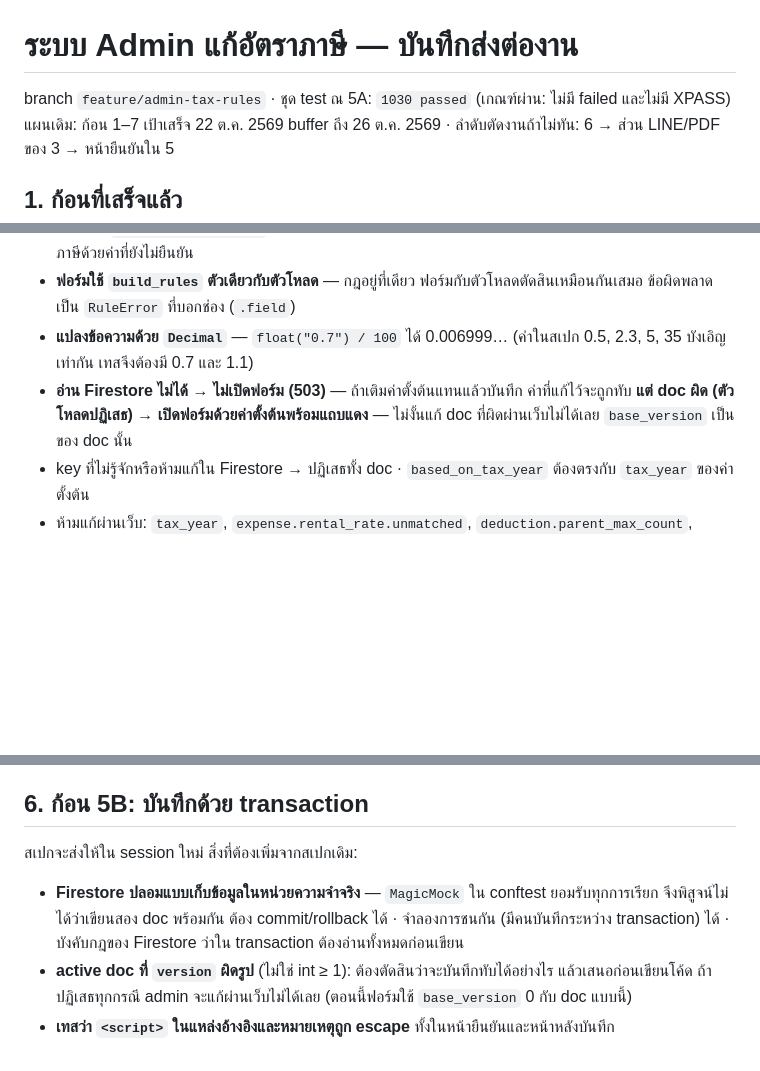
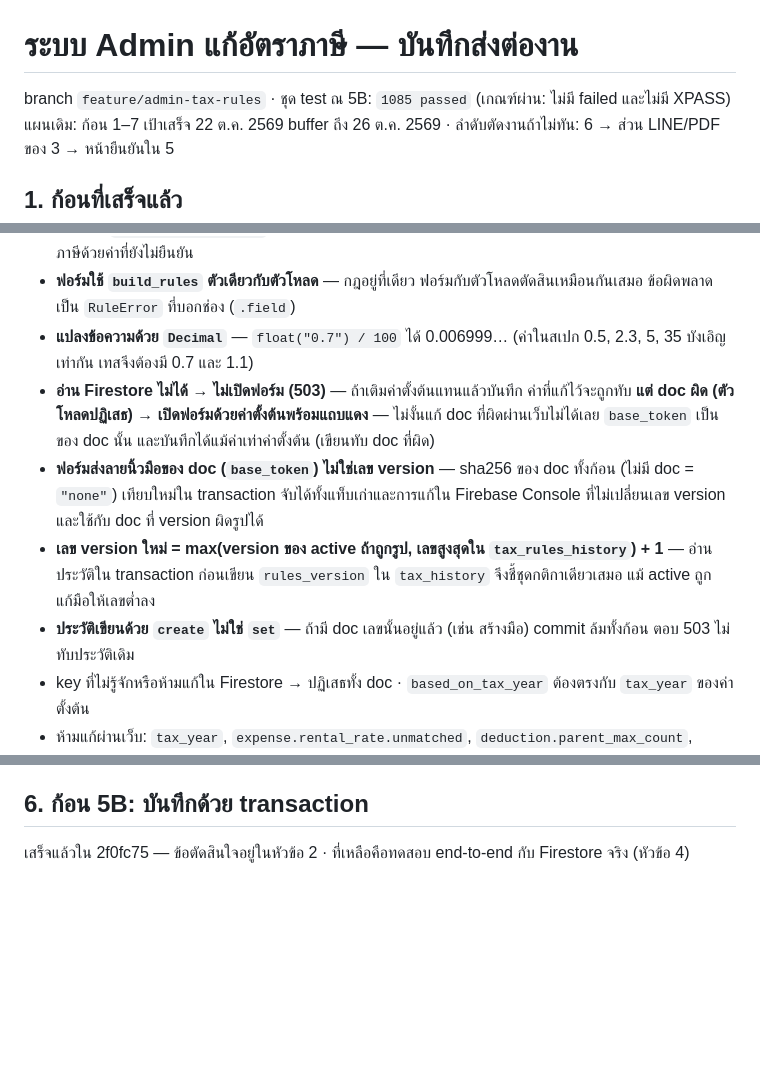
Before and after one commit to gamezud/tax-chatbot, a Markdown page: docs/admin-progress.md, 3 parts joined by grey strips. Drawn GitHub-style; blank space fills up the shorter version.

Commit message:
Record chunk 5B and its three save decisions in the handover note
The form now sends a fingerprint of the doc instead of a version number, the
new version is one above both active and the history, and history docs are
created, never overwritten. Lines that still described the 5A form are updated.

Co-Authored-By: Claude Opus 5.5 <noreply@anthropic.com>

```diff
--- a/docs/admin-progress.md
+++ b/docs/admin-progress.md
@@ -1,6 +1,6 @@
 # ระบบ Admin แก้อัตราภาษี — บันทึกส่งต่องาน
 
-branch `feature/admin-tax-rules` · ชุด test ณ 5A: `1030 passed` (เกณฑ์ผ่าน: ไม่มี failed และไม่มี XPASS)
+branch `feature/admin-tax-rules` · ชุด test ณ 5B: `1085 passed` (เกณฑ์ผ่าน: ไม่มี failed และไม่มี XPASS)
 แผนเดิม: ก้อน 1–7 เป้าเสร็จ 22 ต.ค. 2569 buffer ถึง 26 ต.ค. 2569 · ลำดับตัดงานถ้าไม่ทัน: 6 → ส่วน LINE/PDF ของ 3 → หน้ายืนยันใน 5
 
 ## 1. ก้อนที่เสร็จแล้ว
@@ -26,7 +27,13 @@ branch `feature/admin-tax-rules` · ชุด test ณ 5A: `1030 passed` (เก
 - **ฟอร์มใช้ `build_rules` ตัวเดียวกับตัวโหลด** — กฎอยู่ที่เดียว ฟอร์มกับตัวโหลดตัดสินเหมือนกันเสมอ ข้อผิดพลาดเป็น `RuleError` ที่บอกช่อง (`.field`)
 - **แปลงข้อความด้วย `Decimal`** — `float("0.7") / 100` ได้ 0.006999… (ค่าในสเปก 0.5, 2.3, 5, 35 บังเอิญเท่ากัน เทสจึงต้องมี 0.7 และ 1.1)
 - **อ่าน Firestore ไม่ได้ → ไม่เปิดฟอร์ม (503)** — ถ้าเติมค่าตั้งต้นแทนแล้วบันทึก ค่าที่แก้ไว้จะถูกทับ
-  **แต่ doc ผิด (ตัวโหลดปฏิเสธ) → เปิดฟอร์มด้วยค่าตั้งต้นพร้อมแถบแดง** — ไม่งั้นแก้ doc ที่ผิดผ่านเว็บไม่ได้เลย `base_version` เป็นของ doc นั้น
+  **แต่ doc ผิด (ตัวโหลดปฏิเสธ) → เปิดฟอร์มด้วยค่าตั้งต้นพร้อมแถบแดง** — ไม่งั้นแก้ doc ที่ผิดผ่านเว็บไม่ได้เลย `base_token` เป็นของ doc นั้น
+  และบันทึกได้แม้ค่าเท่าค่าตั้งต้น (เขียนทับ doc ที่ผิด)
+- **ฟอร์มส่งลายนิ้วมือของ doc (`base_token`) ไม่ใช่เลข version** — sha256 ของ doc ทั้งก้อน (ไม่มี doc = `"none"`) เทียบใหม่ใน transaction
+  จับได้ทั้งแท็บเก่าและการแก้ใน Firebase Console ที่ไม่เปลี่ยนเลข version และใช้กับ doc ที่ version ผิดรูปได้
+- **เลข version ใหม่ = max(version ของ active ถ้าถูกรูป, เลขสูงสุดใน `tax_rules_history`) + 1** — อ่านประวัติใน transaction ก่อนเขียน
+  `rules_version` ใน `tax_history` จึงชี้ชุดกติกาเดียวเสมอ แม้ active ถูกแก้มือให้เลขต่ำลง
+- **ประวัติเขียนด้วย `create` ไม่ใช่ `set`** — ถ้ามี doc เลขนั้นอยู่แล้ว (เช่น สร้างมือ) commit ล้มทั้งก้อน ตอบ 503 ไม่ทับประวัติเดิม
 - key ที่ไม่รู้จักหรือห้ามแก้ใน Firestore → ปฏิเสธทั้ง doc · `based_on_tax_year` ต้องตรงกับ `tax_year` ของค่าตั้งต้น
 - ห้ามแก้ผ่านเว็บ: `tax_year`, `expense.rental_rate.unmatched`, `deduction.parent_max_count`, `deduction.ssf_last_tax_year`
 - อัตราที่ข้อความถึงผู้ใช้แสดงแบบ `:.0f` ต้องเป็นจำนวนเต็ม %: ค่าเช่า 3 อัตรา, ขายออนไลน์, อัตราขั้นบันไดทั้ง 8 ขั้น
@@ -88,9 +95,4 @@ CLAUDE.md (รวมเป็น commit เดียวตอนท้าย)
 
 ## 6. ก้อน 5B: บันทึกด้วย transaction
 
-สเปกจะส่งให้ใน session ใหม่ สิ่งที่ต้องเพิ่มจากสเปกเดิม:
-- **Firestore ปลอมแบบเก็บข้อมูลในหน่วยความจำจริง** — `MagicMock` ใน conftest ยอมรับทุกการเรียก จึงพิสูจน์ไม่ได้ว่าเขียนสอง doc พร้อมกัน
-  ต้อง commit/rollback ได้ · จำลองการชนกัน (มีคนบันทึกระหว่าง transaction) ได้ · บังคับกฎของ Firestore ว่าใน transaction ต้องอ่านทั้งหมดก่อนเขียน
-- **active doc ที่ `version` ผิดรูป** (ไม่ใช่ int ≥ 1): ต้องตัดสินว่าจะบันทึกทับได้อย่างไร แล้วเสนอก่อนเขียนโค้ด
-  ถ้าปฏิเสธทุกกรณี admin จะแก้ผ่านเว็บไม่ได้เลย (ตอนนี้ฟอร์มใช้ `base_version` 0 กับ doc แบบนี้)
-- **เทสว่า `<script>` ในแหล่งอ้างอิงและหมายเหตุถูก escape** ทั้งในหน้ายืนยันและหน้าหลังบันทึก
+เสร็จแล้วใน 2f0fc75 — ข้อตัดสินใจอยู่ในหัวข้อ 2 · ที่เหลือคือทดสอบ end-to-end กับ Firestore จริง (หัวข้อ 4)
```
Also changed, not shown: other parts of docs/admin-progress.md (+2 -1 lines).
